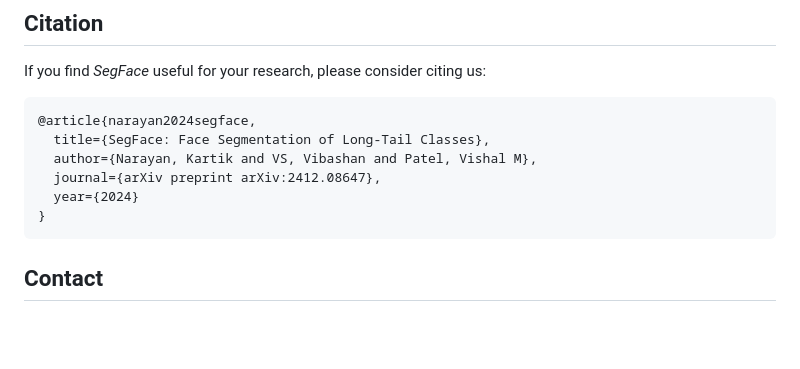
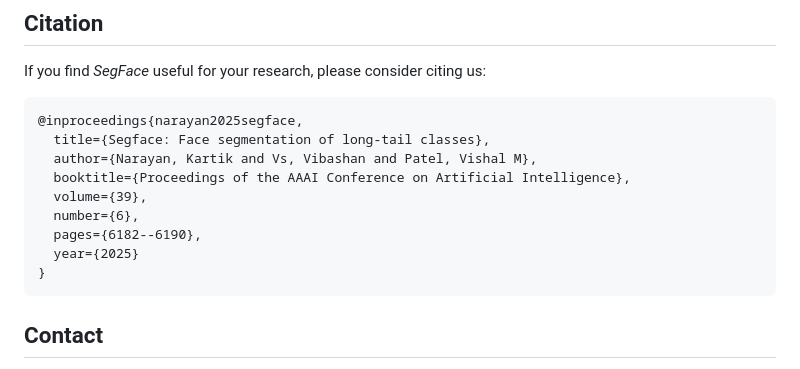
Before and after one commit to drew0523/SegFace, a Markdown page: README.md, the part around the change. Rendered like a GitHub page; blank space fills up the shorter version.

````diff
--- a/README.md
+++ b/README.md
@@ -208,11 +208,14 @@ NCCL_P2P_DISABLE=1 CUDA_VISIBLE_DEVICES=0 python /data/knaraya4/SegFace/test.py
 If you find *SegFace* useful for your research, please consider citing us:
 
 ```bibtex
-@article{narayan2024segface,
-  title={SegFace: Face Segmentation of Long-Tail Classes},
-  author={Narayan, Kartik and VS, Vibashan and Patel, Vishal M},
-  journal={arXiv preprint arXiv:2412.08647},
-  year={2024}
+@inproceedings{narayan2025segface,
+  title={Segface: Face segmentation of long-tail classes},
+  author={Narayan, Kartik and Vs, Vibashan and Patel, Vishal M},
+  booktitle={Proceedings of the AAAI Conference on Artificial Intelligence},
+  volume={39},
+  number={6},
+  pages={6182--6190},
+  year={2025}
 }
 ```
 
````
